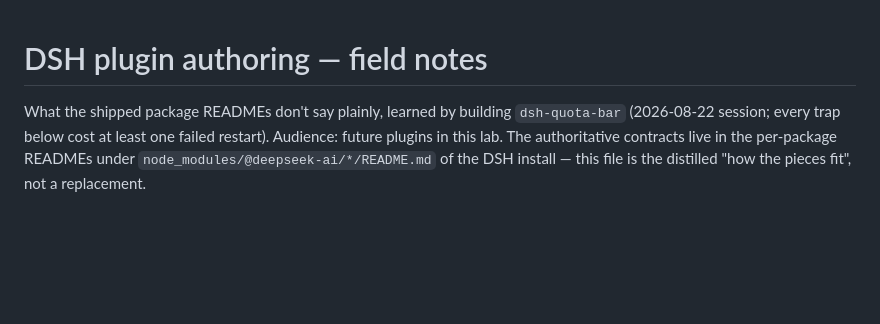
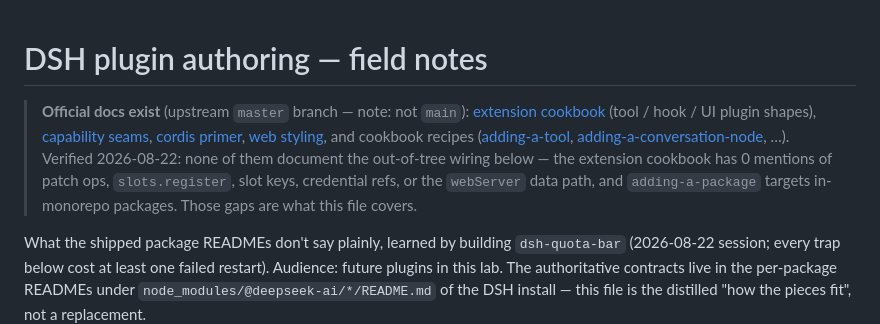
Before and after one commit to S2P2/dsh-lab, a Markdown page: docs/plugin-authoring.md, the part around the change. GitHub-like rendering; blank space fills up the shorter version.

Commit message:
🤖 docs: link official upstream guides in field notes; record verified coverage gap (master branch, not main)

```diff
--- a/docs/plugin-authoring.md
+++ b/docs/plugin-authoring.md
@@ -1,4 +1,16 @@
 # DSH plugin authoring — field notes
+
+> **Official docs exist** (upstream `master` branch — note: not `main`):
+> [extension cookbook](https://github.com/deepseek-ai/deepseek-harness/blob/master/docs/cookbook/extension-cookbook.md)
+> (tool / hook / UI plugin shapes), [capability seams](https://github.com/deepseek-ai/deepseek-harness/blob/master/docs/capability-seams.md),
+> [cordis primer](https://github.com/deepseek-ai/deepseek-harness/blob/master/docs/cordis-primer.md),
+> [web styling](https://github.com/deepseek-ai/deepseek-harness/blob/master/docs/web-styling.md),
+> and cookbook recipes ([adding-a-tool](https://github.com/deepseek-ai/deepseek-harness/blob/master/docs/cookbook/adding-a-tool.md),
+> [adding-a-conversation-node](https://github.com/deepseek-ai/deepseek-harness/blob/master/docs/cookbook/adding-a-conversation-node.md), …).
+> Verified 2026-08-22: none of them document the out-of-tree wiring below —
+> the extension cookbook has 0 mentions of patch ops, `slots.register`, slot
+> keys, credential refs, or the `webServer` data path, and `adding-a-package`
+> targets in-monorepo packages. Those gaps are what this file covers.
 
 What the shipped package READMEs don't say plainly, learned by building
 `dsh-quota-bar` (2026-08-22 session; every trap below cost at least one failed
```
